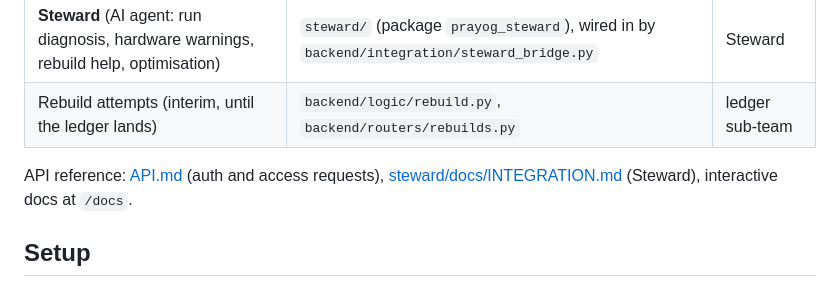
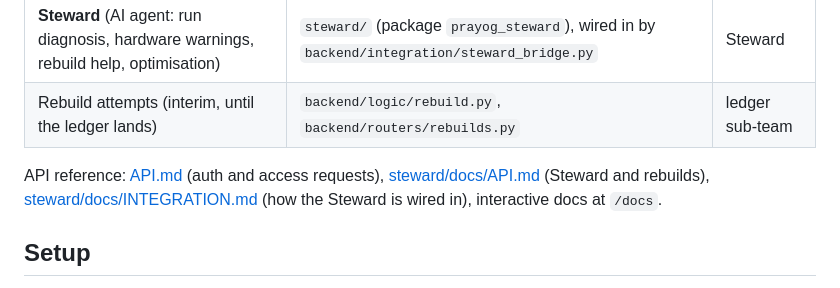
Before and after one commit to Dishaswamy/Prayog, a Markdown page: README.md, the part around the change. GitHub-like rendering.

```diff
--- a/README.md
+++ b/README.md
@@ -9,7 +9,7 @@ Experiment ledger, Steward agent and fair GPU scheduling for campus ML research
 | **Steward** (AI agent: run diagnosis, hardware warnings, rebuild help, optimisation) | `steward/` (package `prayog_steward`), wired in by `backend/integration/steward_bridge.py` | Steward |
 | Rebuild attempts (interim, until the ledger lands) | `backend/logic/rebuild.py`, `backend/routers/rebuilds.py` | ledger sub-team |
 
-API reference: [API.md](API.md) (auth and access requests), [steward/docs/INTEGRATION.md](steward/docs/INTEGRATION.md) (Steward), interactive docs at `/docs`.
+API reference: [API.md](API.md) (auth and access requests), [steward/docs/API.md](steward/docs/API.md) (Steward and rebuilds), [steward/docs/INTEGRATION.md](steward/docs/INTEGRATION.md) (how the Steward is wired in), interactive docs at `/docs`.
 
 ## Setup
 
```
Also changed, not shown: steward/docs/API.md (added, +344 -0 lines).
